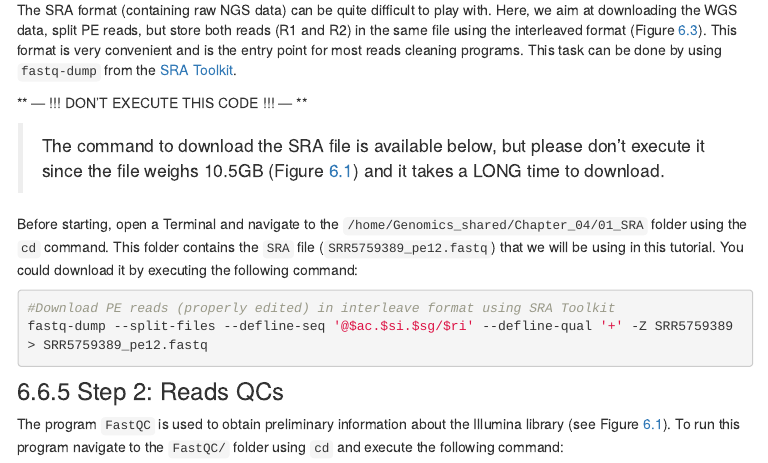
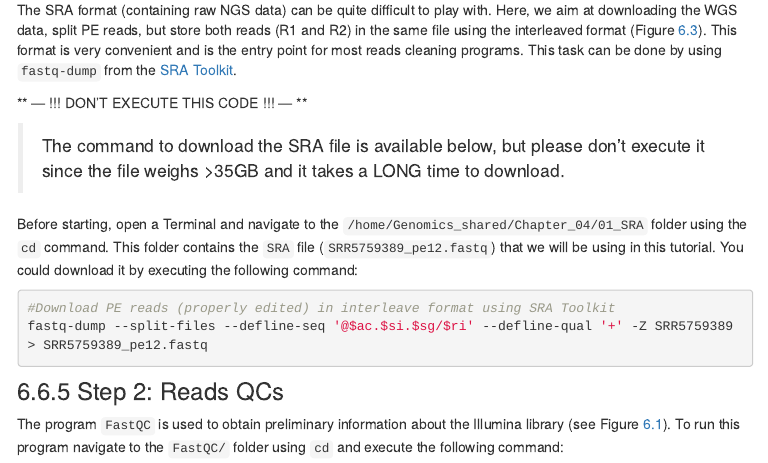
Before and after one commit to svenbuerki/Genomics-Bioinformatics, an R Markdown document (Chapters.Rmd): the page in a window 1100 px wide, from 6420 px down. The pictures show the output file Chapters.html that the author committed with the source, opened offline; library style sheets and scripts come from the installed R packages; menus at the side of the page are left out.

Commit message:
Got rid of a typo in Chapter 4.

```diff
--- a/Chapters.Rmd
+++ b/Chapters.Rmd
@@ -238,7 +238,7 @@ The SRA format (containing raw NGS data) can be quite difficult to play with. He
 
 ** --- !!! DON'T EXECUTE THIS CODE !!! --- **
 
-> The command to download the SRA file is available below, but please don't execute it since the file weighs 10.5GB (Figure \@ref(fig:SRA)) and it takes a LONG time to download.
+> The command to download the SRA file is available below, but please don't execute it since the file weighs >35GB and it takes a LONG time to download.
 
 Before starting, open a Terminal and navigate to the `/home/Genomics_shared/Chapter_04/01_SRA` folder using the `cd` command. This folder contains the `SRA` file (`SRR5759389_pe12.fastq`) that we will be using in this tutorial. You could download it by executing the following command:
 
```
Also changed, not shown: Chapters.html.
